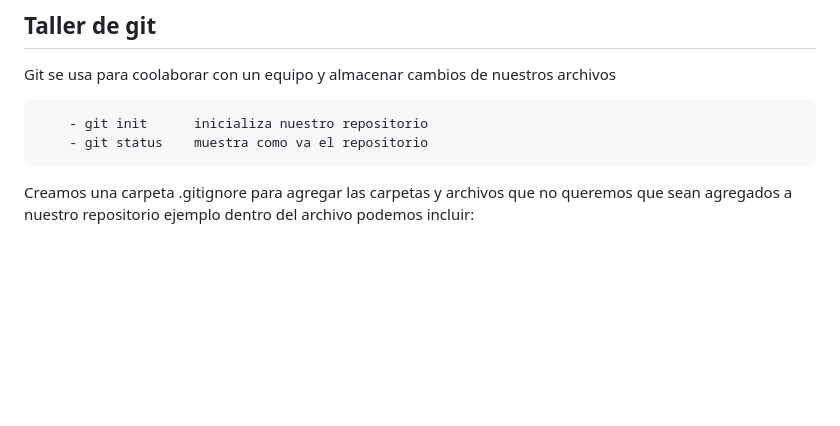
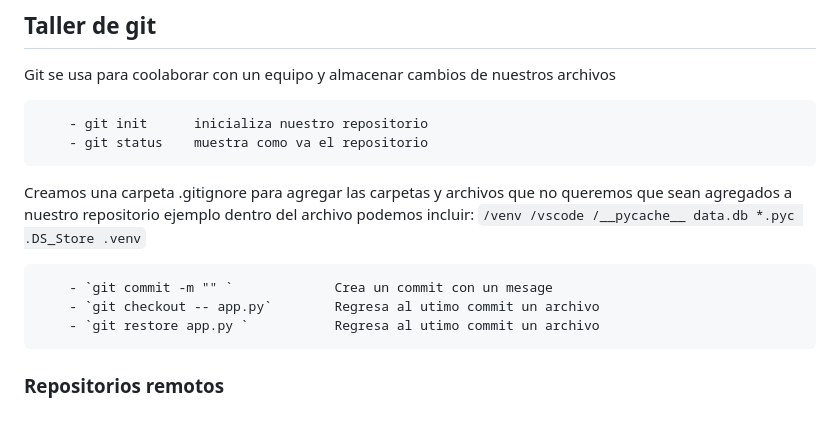
Before and after one commit to braulioarher/rest-api-project, a Markdown page: README.md, the part around the change. Rendered like a GitHub page; blank space fills up the shorter version.

Commit message:
Notas agregadas al README

````diff
--- a/README.md
+++ b/README.md
@@ -328,3 +328,18 @@ Git se usa para coolaborar con un equipo y almacenar cambios de nuestros archivo
         - git status    muestra como va el repositorio
 
 Creamos una carpeta .gitignore para agregar las carpetas y archivos que no queremos que sean agregados a nuestro repositorio ejemplo dentro del archivo podemos incluir:
+                        ```
+                        /venv
+                        /vscode
+                        /__pycache__
+                        data.db
+                        *.pyc
+                        .DS_Store
+                        .venv
+                        ```
+
+        - `git commit -m "" `             Crea un commit con un mesage
+        - `git checkout -- app.py`        Regresa al utimo commit un archivo
+        - `git restore app.py `           Regresa al utimo commit un archivo
+
+### Repositorios remotos
````
